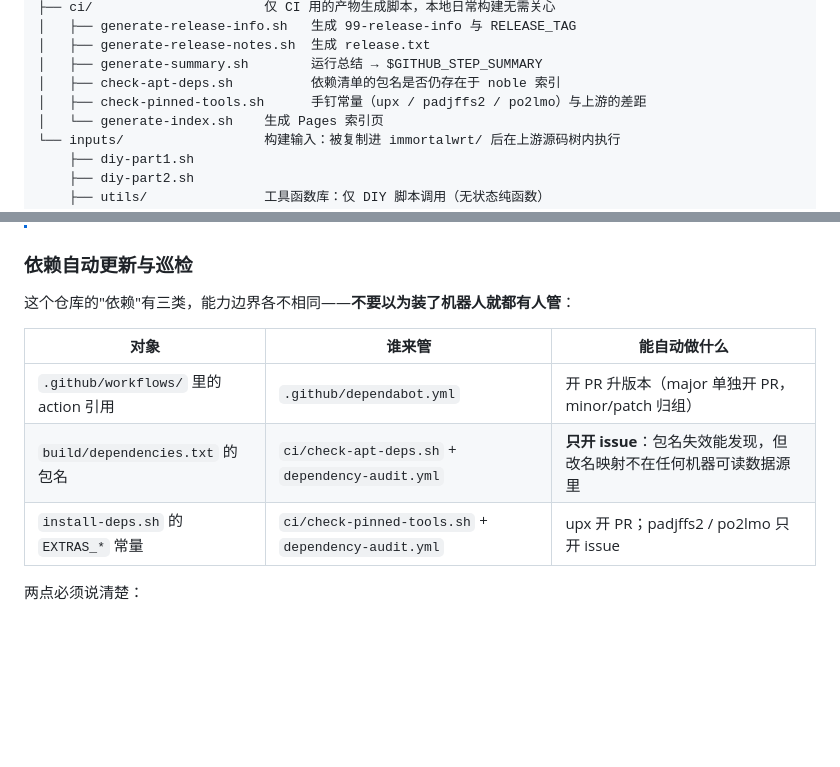
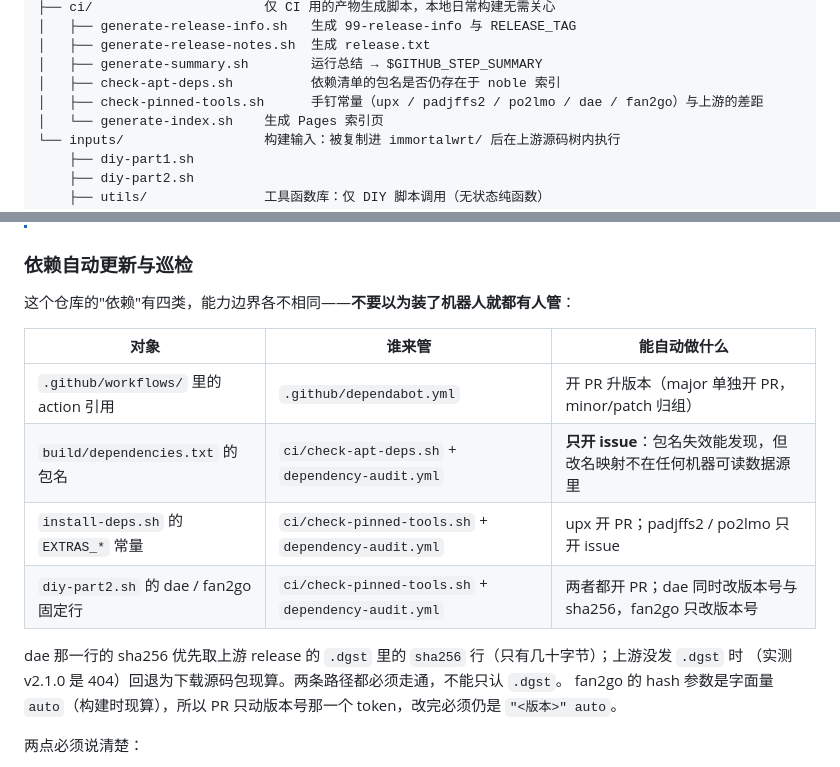
Before and after one commit to Shuery-Shuai/ImmortalWrt-BPI-R4-Firmware, a Markdown page: scripts/README.md, 2 parts joined by grey strips. Rendered like a GitHub page; blank space fills up the shorter version.

Commit message:
📃 docs(scripts): 巡检说明补上 dae 与 fan2go 两处固定项。
- ci/ 目录树那行常量列表加上 dae / fan2go
- 「依赖自动更新与巡检」一节从三类改为四类，新增 diy-part2.sh 固定行一行
- 说明 dae 的 sha256 走 dgst 优先 + 下载回退，fan2go 的 hash 保持字面量 auto

```diff
--- a/scripts/README.md
+++ b/scripts/README.md
@@ -135,7 +135,7 @@ scripts/
 │   ├── generate-release-notes.sh  生成 release.txt
 │   ├── generate-summary.sh        运行总结 → $GITHUB_STEP_SUMMARY
 │   ├── check-apt-deps.sh          依赖清单的包名是否仍存在于 noble 索引
-│   ├── check-pinned-tools.sh      手钉常量（upx / padjffs2 / po2lmo）与上游的差距
+│   ├── check-pinned-tools.sh      手钉常量（upx / padjffs2 / po2lmo / dae / fan2go）与上游的差距
 │   └── generate-index.sh    生成 Pages 索引页
 └── inputs/                  构建输入：被复制进 immortalwrt/ 后在上游源码树内执行
     ├── diy-part1.sh
@@ -238,13 +238,18 @@ bash scripts/ci/generate-summary.sh [build|update-checker]   # 缺省 build
 
 ### 依赖自动更新与巡检
 
-这个仓库的"依赖"有三类，能力边界各不相同——**不要以为装了机器人就都有人管**：
+这个仓库的"依赖"有四类，能力边界各不相同——**不要以为装了机器人就都有人管**：
 
 | 对象                                  | 谁来管                                              | 能自动做什么                                                       |
 | ------------------------------------- | --------------------------------------------------- | ------------------------------------------------------------------ |
 | `.github/workflows/` 里的 action 引用 | `.github/dependabot.yml`                            | 开 PR 升版本（major 单独开 PR，minor/patch 归组）                  |
 | `build/dependencies.txt` 的包名       | `ci/check-apt-deps.sh` + `dependency-audit.yml`     | **只开 issue**：包名失效能发现，但改名映射不在任何机器可读数据源里 |
 | `install-deps.sh` 的 `EXTRAS_*` 常量  | `ci/check-pinned-tools.sh` + `dependency-audit.yml` | upx 开 PR；padjffs2 / po2lmo 只开 issue                            |
+| `diy-part2.sh` 的 dae / fan2go 固定行 | `ci/check-pinned-tools.sh` + `dependency-audit.yml` | 两者都开 PR；dae 同时改版本号与 sha256，fan2go 只改版本号          |
+
+dae 那一行的 sha256 优先取上游 release 的 `.dgst` 里的 `sha256` 行（只有几十字节）；上游没发 `.dgst` 时
+（实测 v2.1.0 是 404）回退为下载源码包现算。两条路径都必须走通，不能只认 `.dgst`。
+fan2go 的 hash 参数是字面量 `auto`（构建时现算），所以 PR 只动版本号那一个 token，改完必须仍是 `"<版本>" auto`。
 
 两点必须说清楚：
 
```
